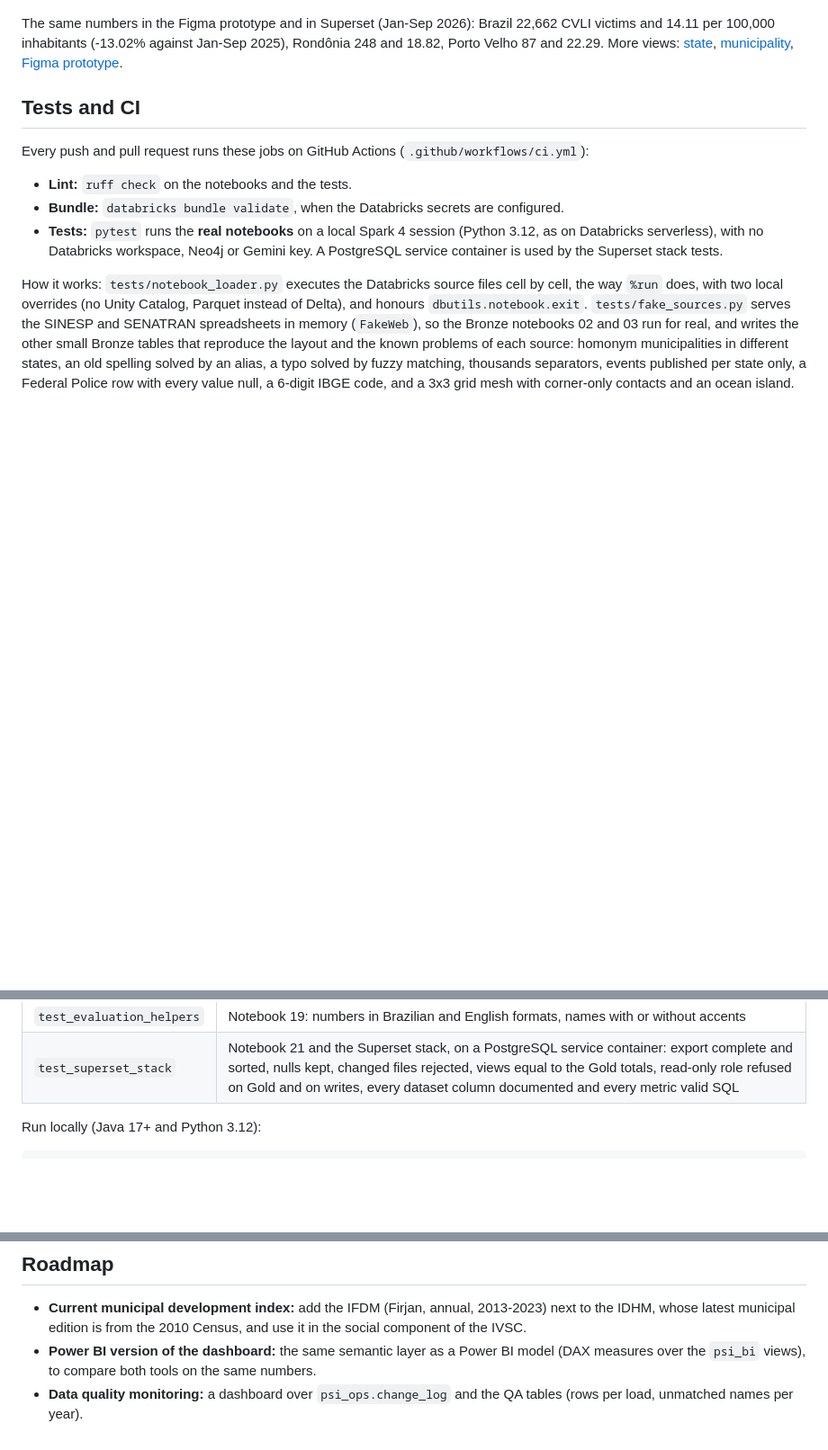
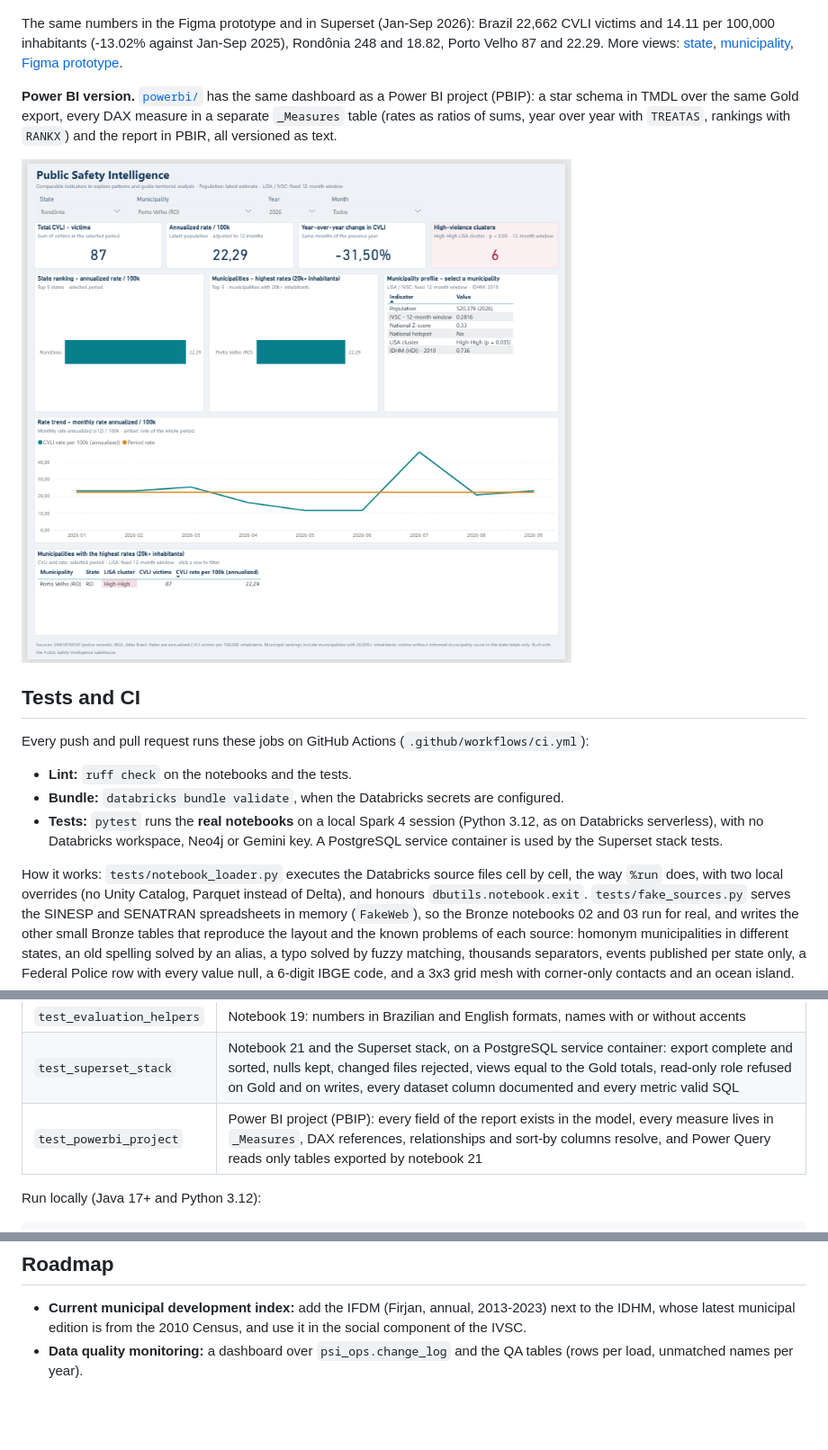
Before and after one commit to Christiellen/Public-Safety-Intelligence-Lakehouse, a Markdown page: README.md, 3 parts joined by grey strips. Shown at 90% size. Drawn GitHub-style; pictures changed too: docs/powerbi_municipality.png (added); blank space fills up the shorter version.

Commit message:
Power BI version of the dashboard (PBIP) and docs

```diff
--- a/README.md
+++ b/README.md
@@ -346,6 +346,10 @@ A weekly run against the real workspace: the job had succeeded, so the briefing
 
 The same numbers in the Figma prototype and in Superset (Jan-Sep 2026): Brazil 22,662 CVLI victims and 14.11 per 100,000 inhabitants (-13.02% against Jan-Sep 2025), Rondônia 248 and 18.82, Porto Velho 87 and 22.29. More views: [state](docs/superset_state.png), [municipality](docs/superset_municipality.png), [Figma prototype](docs/figma_prototype.png).
 
+**Power BI version.** [`powerbi/`](powerbi/README.md) has the same dashboard as a Power BI project (PBIP): a star schema in TMDL over the same Gold export, every DAX measure in a separate `_Measures` table (rates as ratios of sums, year over year with `TREATAS`, rankings with `RANKX`) and the report in PBIR, all versioned as text.
+
+![Power BI version: Porto Velho (RO), Jan-Sep 2026](docs/powerbi_municipality.png)
+
 ## Tests and CI
 
 Every push and pull request runs these jobs on GitHub Actions (`.github/workflows/ci.yml`):
@@ -370,6 +374,7 @@ How it works: `tests/notebook_loader.py` executes the Databricks source files ce
 | `test_job_definition` | The Databricks job: notebooks 01-16 scheduled once, no cycles, and every table read and change-log input produced by an upstream task |
 | `test_evaluation_helpers` | Notebook 19: numbers in Brazilian and English formats, names with or without accents |
 | `test_superset_stack` | Notebook 21 and the Superset stack, on a PostgreSQL service container: export complete and sorted, nulls kept, changed files rejected, views equal to the Gold totals, read-only role refused on Gold and on writes, every dataset column documented and every metric valid SQL |
+| `test_powerbi_project` | Power BI project (PBIP): every field of the report exists in the model, every measure lives in `_Measures`, DAX references, relationships and sort-by columns resolve, and Power Query reads only tables exported by notebook 21 |
 
 Run locally (Java 17+ and Python 3.12):
 
@@ -401,5 +406,4 @@ pytest
 ## Roadmap
 
 - **Current municipal development index:** add the IFDM (Firjan, annual, 2013-2023) next to the IDHM, whose latest municipal edition is from the 2010 Census, and use it in the social component of the IVSC.
-- **Power BI version of the dashboard:** the same semantic layer as a Power BI model (DAX measures over the `psi_bi` views), to compare both tools on the same numbers.
 - **Data quality monitoring:** a dashboard over `psi_ops.change_log` and the QA tables (rows per load, unmatched names per year).
```
Also changed, not shown: powerbi/README.md (added, +52 -0 lines), 2 other files.
